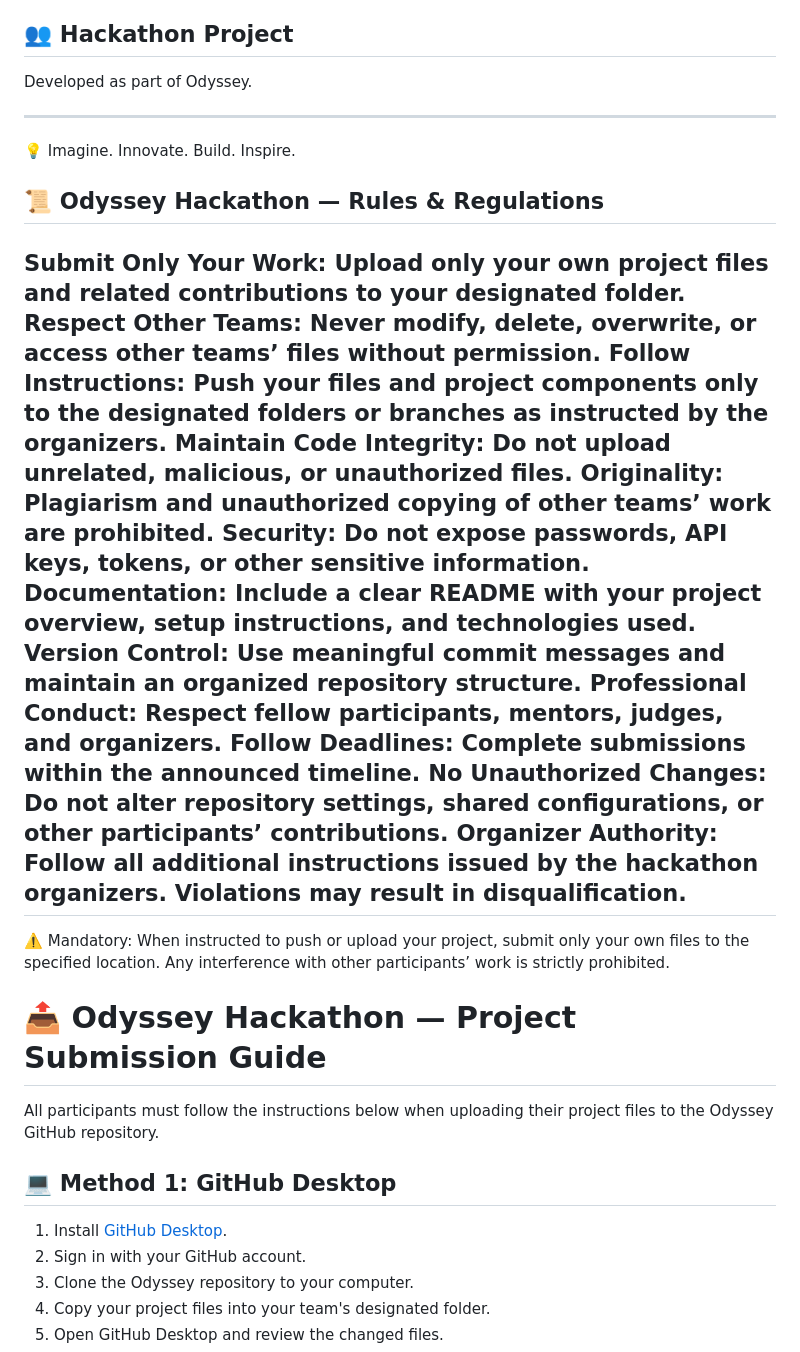
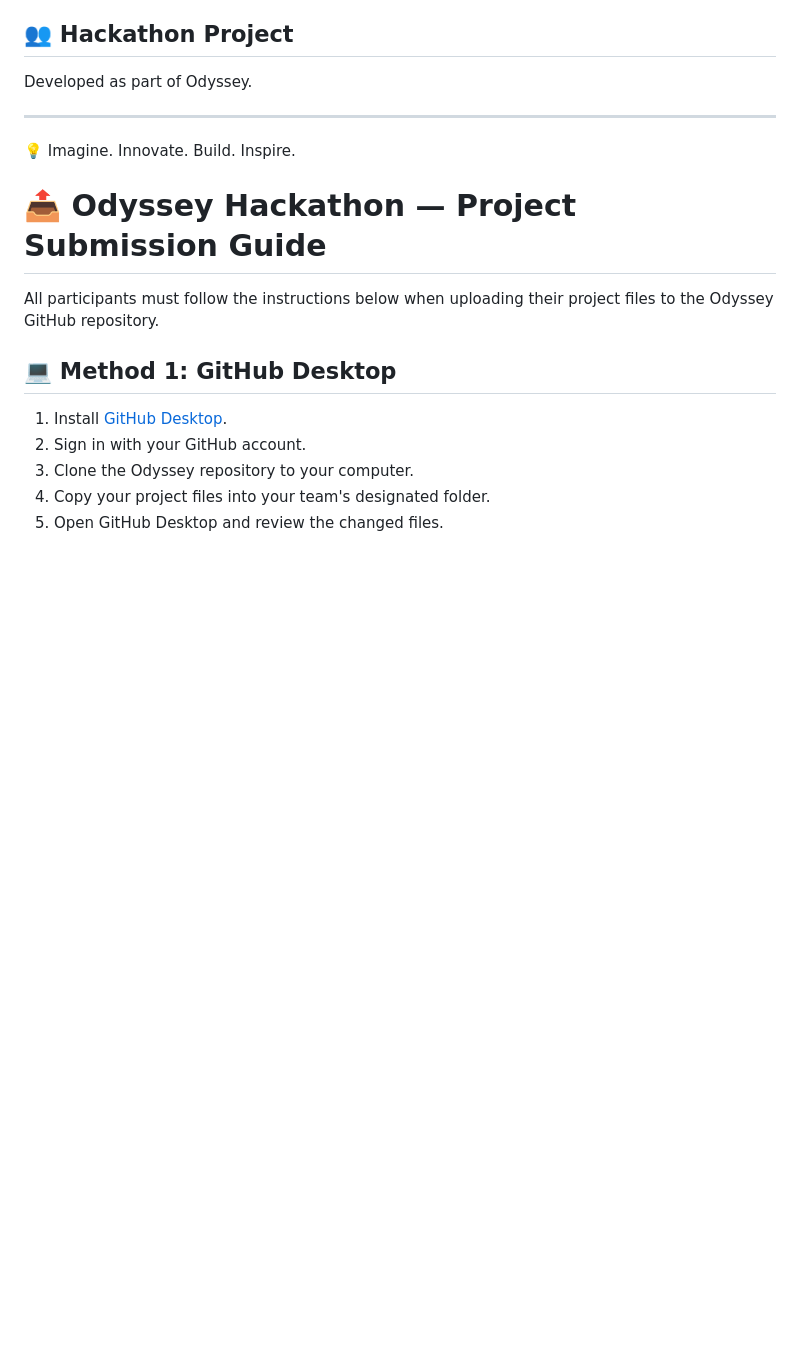
Before and after one commit to jesteradmin031-del/The-Odyssey-2k26, a Markdown page: README.md, the part around the change. GitHub-like rendering; blank space fills up the shorter version.

Commit message:
Delete hackathon rules and regulations from README
Removed rules and regulations section from README.

```diff
--- a/README.md
+++ b/README.md
@@ -21,23 +21,6 @@ Developed as part of Odyssey.
 
 ---
 💡 Imagine. Innovate. Build. Inspire.
-
-📜 Odyssey Hackathon — Rules & Regulations
----
-Submit Only Your Work: Upload only your own project files and related contributions to your designated folder.
-Respect Other Teams: Never modify, delete, overwrite, or access other teams’ files without permission.
-Follow Instructions: Push your files and project components only to the designated folders or branches as instructed by the organizers.
-Maintain Code Integrity: Do not upload unrelated, malicious, or unauthorized files.
-Originality: Plagiarism and unauthorized copying of other teams’ work are prohibited.
-Security: Do not expose passwords, API keys, tokens, or other sensitive information.
-Documentation: Include a clear README with your project overview, setup instructions, and technologies used.
-Version Control: Use meaningful commit messages and maintain an organized repository structure.
-Professional Conduct: Respect fellow participants, mentors, judges, and organizers.
-Follow Deadlines: Complete submissions within the announced timeline.
-No Unauthorized Changes: Do not alter repository settings, shared configurations, or other participants’ contributions.
-Organizer Authority: Follow all additional instructions issued by the hackathon organizers. Violations may result in disqualification.
----
-⚠️ Mandatory: When instructed to push or upload your project, submit only your own files to the specified location. Any interference with other participants’ work is strictly prohibited.
 
 
 # 📤 Odyssey Hackathon — Project Submission Guide
```
